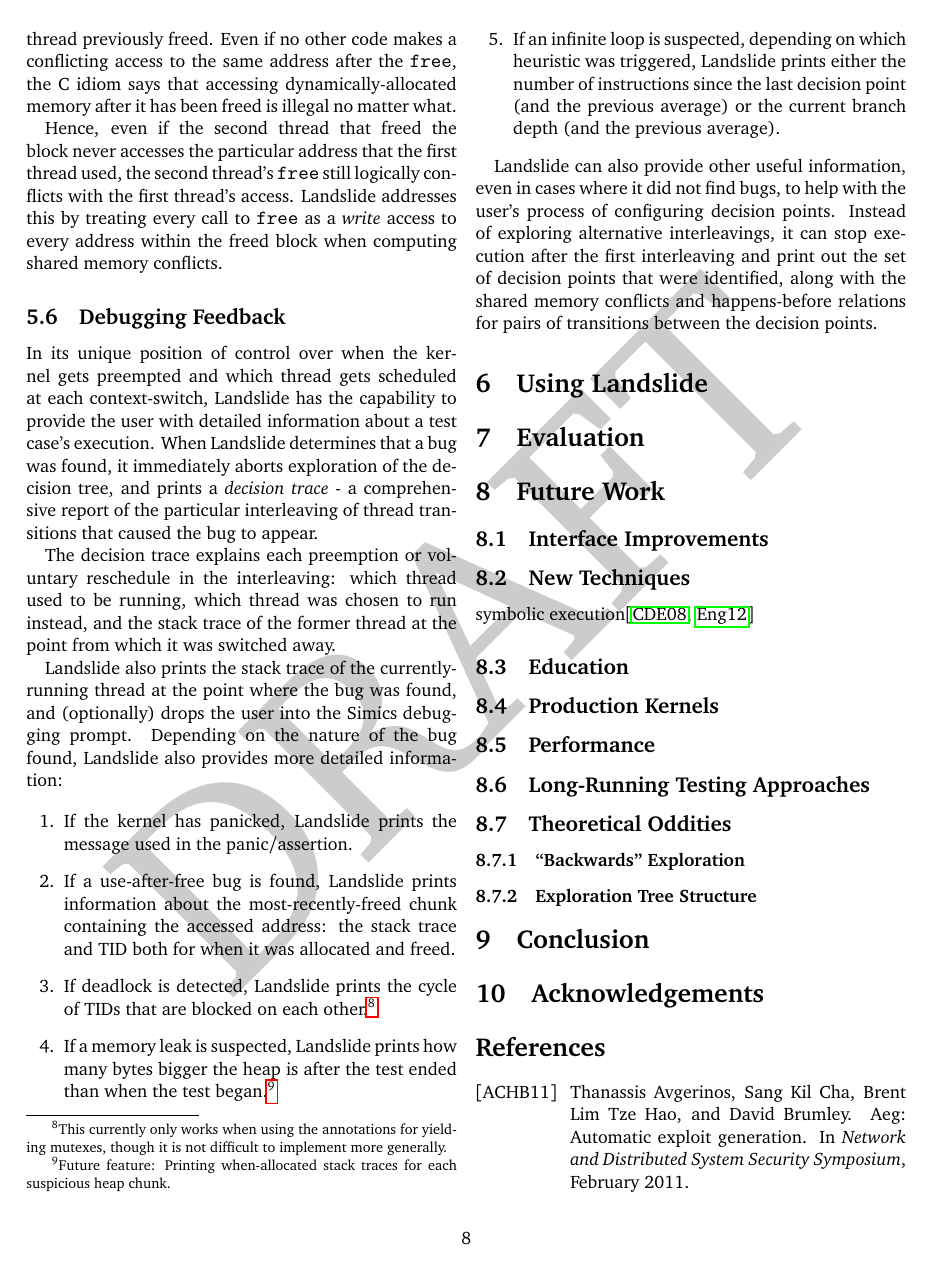
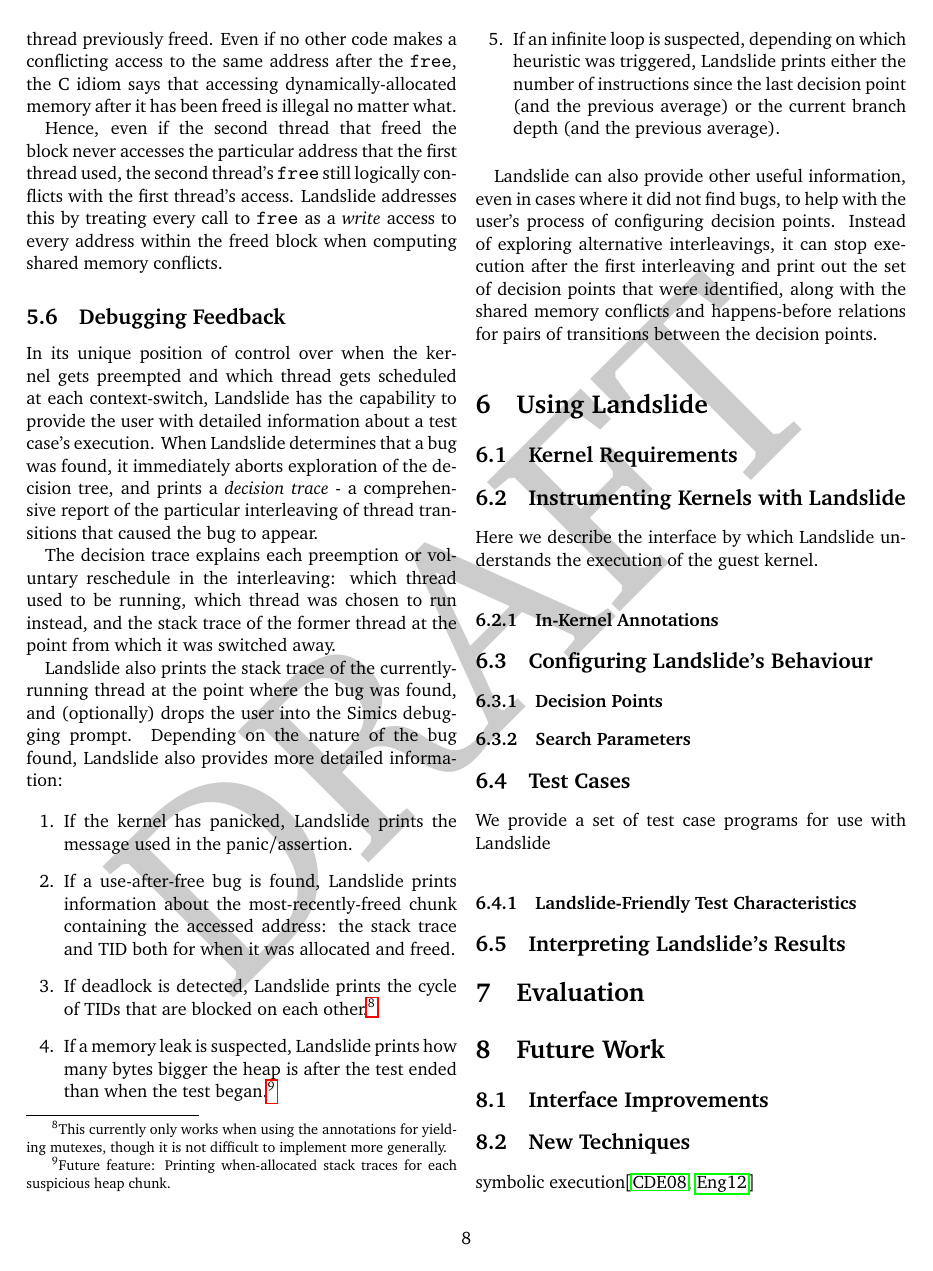
Before and after one commit to bblum/thesis, a LaTeX thesis (thesis.tex, which reads using.tex): page 8 of 10. Compiled offline with pdfLaTeX.

Commit message:
minor adds

```diff
--- a/using.tex
+++ b/using.tex
@@ -2,3 +2,26 @@
 \section{Using Landslide}
 %%%%%%%%%%%%%%%%%%%%%%%%%%%%%%%%%%%%%%%%%%%%%%%%%%%%%%%%%%%%%%%%%%%%%%%%%%%%%%%%
 \label{sec:using}
+% TODO this whole section
+
+\subsection{Kernel Requirements}
+
+\subsection{Instrumenting Kernels with Landslide}
+
+Here we describe the interface by which Landslide understands the execution of the guest kernel.
+
+\subsubsection{In-Kernel Annotations}
+
+
+\subsection{Configuring Landslide's Behaviour}
+\subsubsection{Decision Points}
+\subsubsection{Search Parameters}
+
+\subsection{Test Cases}
+
+We provide a set of test case programs for use with Landslide
+% TODO: code listings in appendix
+
+\subsubsection{Landslide-Friendly Test Characteristics}
+
+\subsection{Interpreting Landslide's Results}
```
Also changed, not shown: design.tex (+2 -0 lines).
